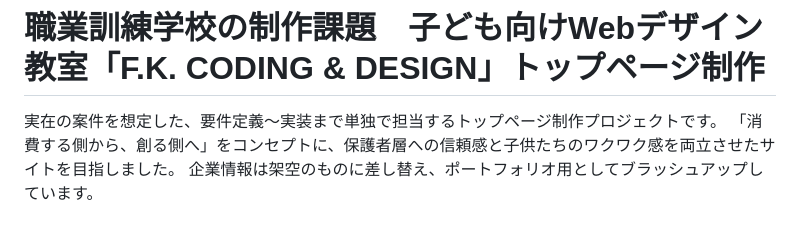
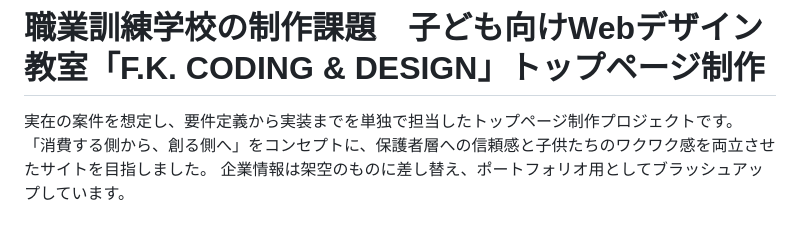
Before and after one commit to kosaki-web/training-site, a Markdown page: readme.md, the part around the change. GitHub-like rendering.

Commit message:
テキスト修正

```diff
--- a/readme.md
+++ b/readme.md
@@ -1,6 +1,6 @@
 # 職業訓練学校の制作課題　子ども向けWebデザイン教室「F.K. CODING & DESIGN」トップページ制作
 
-実在の案件を想定した、要件定義〜実装まで単独で担当するトップページ制作プロジェクトです。
+実在の案件を想定し、要件定義から実装までを単独で担当したトップページ制作プロジェクトです。
 「消費する側から、創る側へ」をコンセプトに、保護者層への信頼感と子供たちのワクワク感を両立させたサイトを目指しました。
 企業情報は架空のものに差し替え、ポートフォリオ用としてブラッシュアップしています。
 
```
